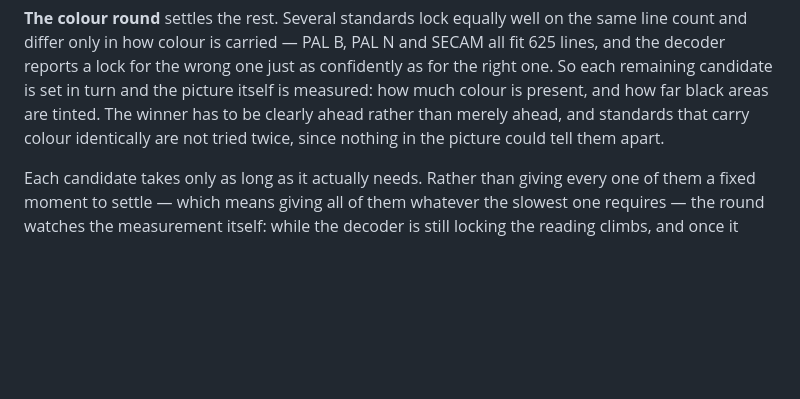
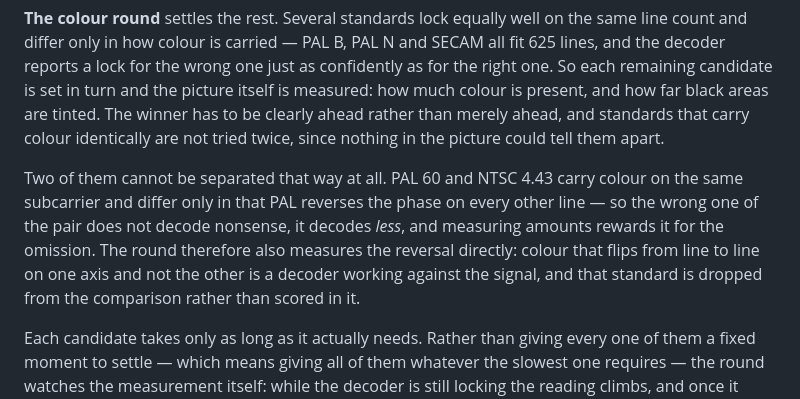
Before and after one commit to NuclearMeltdown/CapView, a Markdown page: README.md, the part around the change. Rendered like a GitHub page; blank space fills up the shorter version.

Commit message:
Mention the pair the colour round cannot weigh
PAL 60 and NTSC 4.43 share a subcarrier, so measuring how much colour a
candidate shows rewards the wrong one for decoding less. Say what is
measured instead.

```diff
--- a/README.md
+++ b/README.md
@@ -130,6 +130,14 @@ and the picture itself is measured: how much colour is present, and how far
 black areas are tinted. The winner has to be clearly ahead rather than merely
 ahead, and standards that carry colour identically are not tried twice, since
 nothing in the picture could tell them apart.
+
+Two of them cannot be separated that way at all. PAL 60 and NTSC 4.43 carry
+colour on the same subcarrier and differ only in that PAL reverses the phase on
+every other line — so the wrong one of the pair does not decode nonsense, it
+decodes *less*, and measuring amounts rewards it for the omission. The round
+therefore also measures the reversal directly: colour that flips from line to
+line on one axis and not the other is a decoder working against the signal, and
+that standard is dropped from the comparison rather than scored in it.
 
 Each candidate takes only as long as it actually needs. Rather than giving every
 one of them a fixed moment to settle — which means giving all of them whatever
```
